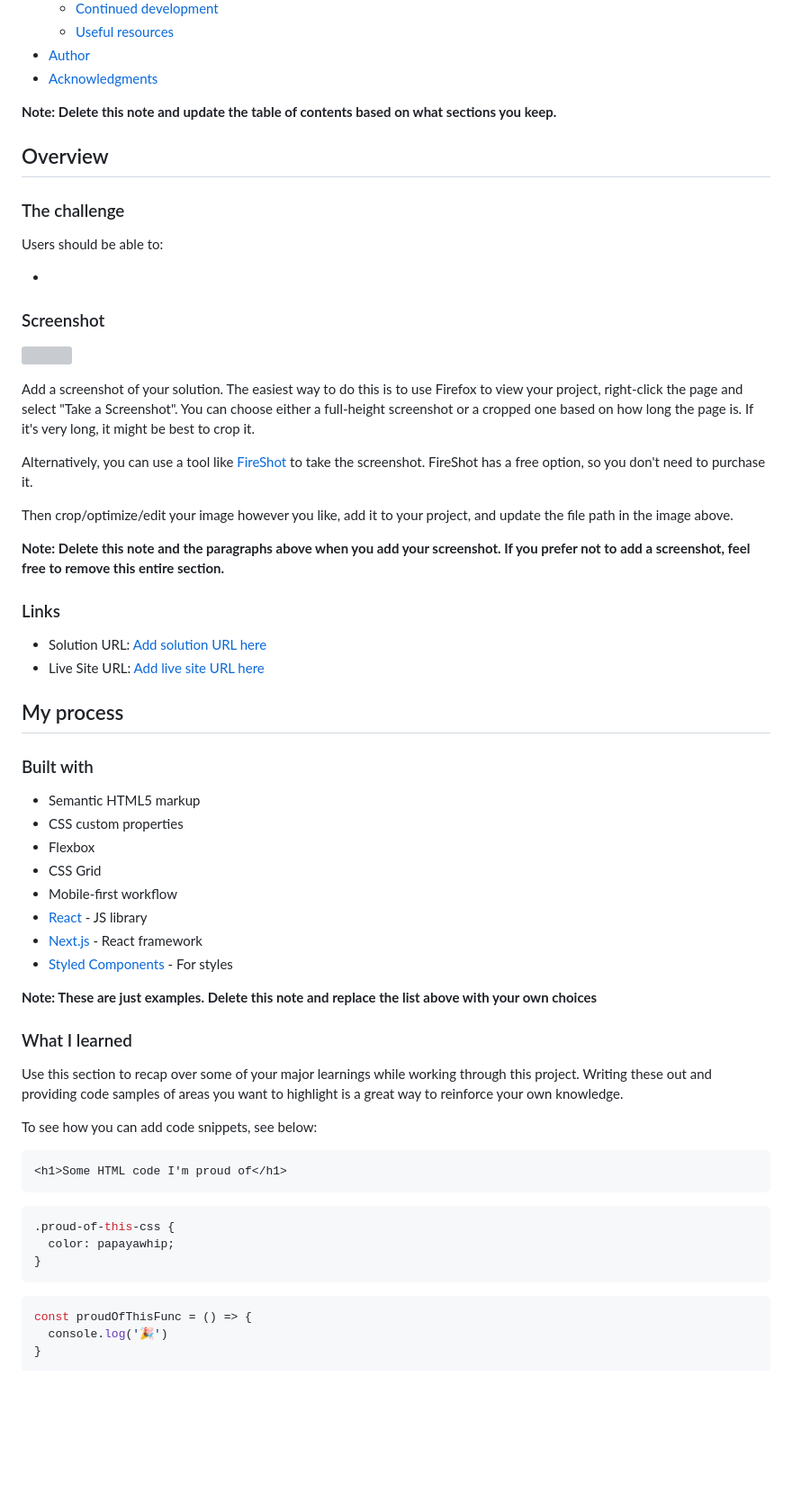
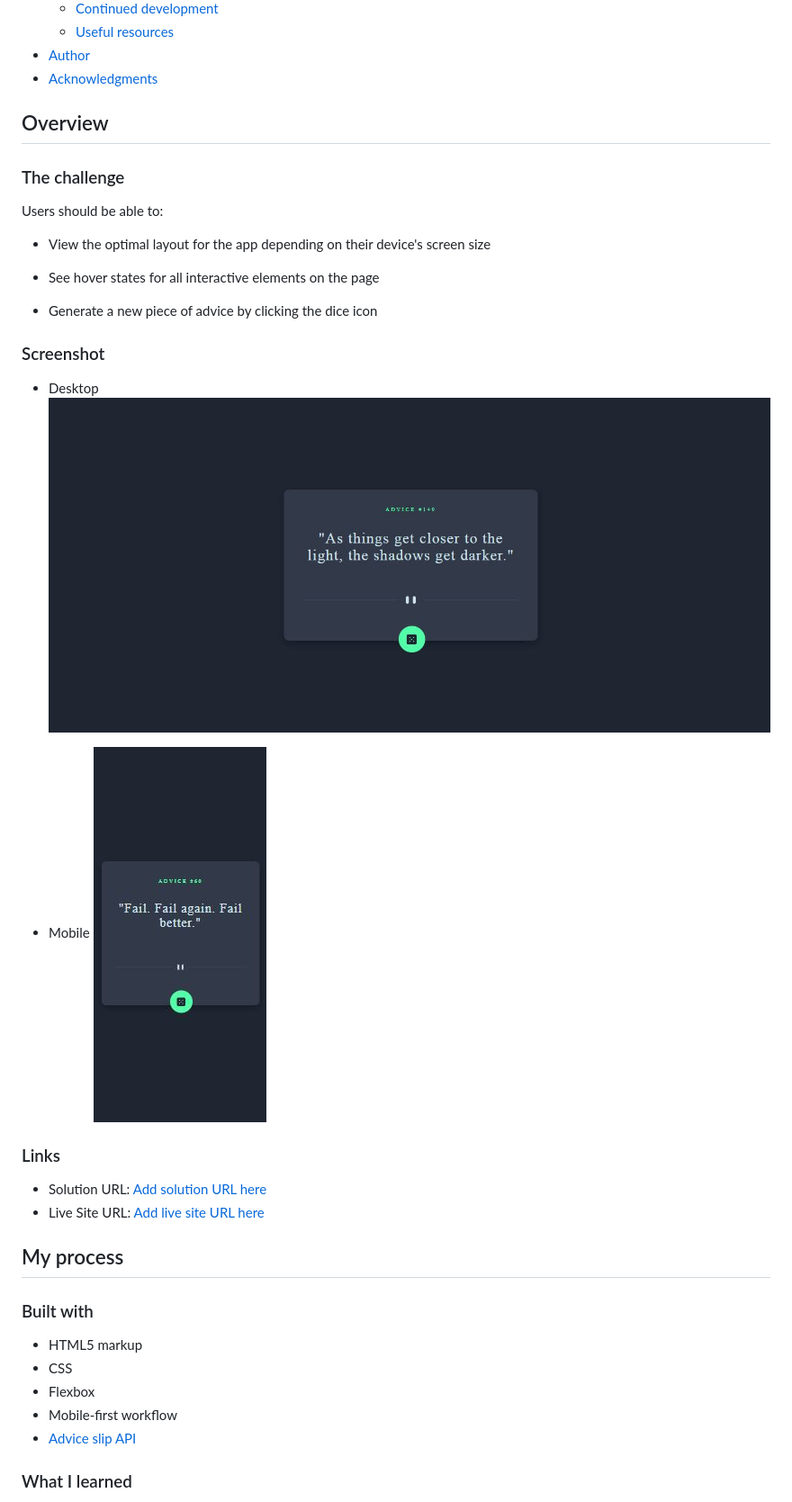
Before and after one commit to manishtomarleo21/advice-generator-app-main, a Markdown page: README-template.md, the part around the change printed below. Shown: that part at 90% size. Drawn GitHub-style; pictures changed too: screenshot/Desktop-view.JPG (added), screenshot/Mobile-view.JPG (added); blank space fills up the shorter version; grey boxes are pictures that could not be loaded.

Commit message:
Template added

````diff
--- a/README-template.md
+++ b/README-template.md
@@ -16,7 +16,6 @@ This is a solution to the [Advice generator app challenge on Frontend Mentor](ht
 - [Author](#author)
 - [Acknowledgments](#acknowledgments)
 
-**Note: Delete this note and update the table of contents based on what sections you keep.**
 
 ## Overview
 
@@ -24,19 +23,21 @@ This is a solution to the [Advice generator app challenge on Frontend Mentor](ht
 
 Users should be able to:
 
--
+- View the optimal layout for the app depending on their device's screen size
+
+- See hover states for all interactive elements on the page
+
+- Generate a new piece of advice by clicking the dice icon
+
 
 ### Screenshot
 
-![](./screenshot.jpg)
+- Desktop
+![](./screenshot/Desktop-view.JPG)
 
-Add a screenshot of your solution. The easiest way to do this is to use Firefox to view your project, right-click the page and select "Take a Screenshot". You can choose either a full-height screenshot or a cropped one based on how long the page is. If it's very long, it might be best to crop it.
+- Mobile
+![](./screenshot/Mobile-view.JPG)
 
-Alternatively, you can use a tool like [FireShot](https://getfireshot.com/) to take the screenshot. FireShot has a free option, so you don't need to purchase it.
-
-Then crop/optimize/edit your image however you like, add it to your project, and update the file path in the image above.
-
-**Note: Delete this note and the paragraphs above when you add your screenshot. If you prefer not to add a screenshot, feel free to remove this entire section.**
 
 ### Links
 
@@ -47,34 +48,12 @@ Then crop/optimize/edit your image however you like, add it to your project, and
 
 ### Built with
 
-- Semantic HTML5 markup
-- CSS custom properties
+- HTML5 markup
+- CSS
 - Flexbox
-- CSS Grid
 - Mobile-first workflow
-- [React](https://reactjs.org/) - JS library
-- [Next.js](https://nextjs.org/) - React framework
-- [Styled Components](https://styled-components.com/) - For styles
+- [Advice slip API](https://api.adviceslip.com/#top)
 
-**Note: These are just examples. Delete this note and replace the list above with your own choices**
 
 ### What I learned
 
-Use this section to recap over some of your major learnings while working through this project. Writing these out and providing code samples of areas you want to highlight is a great way to reinforce your own knowledge.
-
-To see how you can add code snippets, see below:
-
-```html
-<h1>Some HTML code I'm proud of</h1>
-```
-```css
-.proud-of-this-css {
-  color: papayawhip;
-}
-```
-```js
-const proudOfThisFunc = () => {
-  console.log('🎉')
-}
-```
-
````
Also changed, not shown: other parts of README-template.md (+1 -22 lines), 1 other file.
